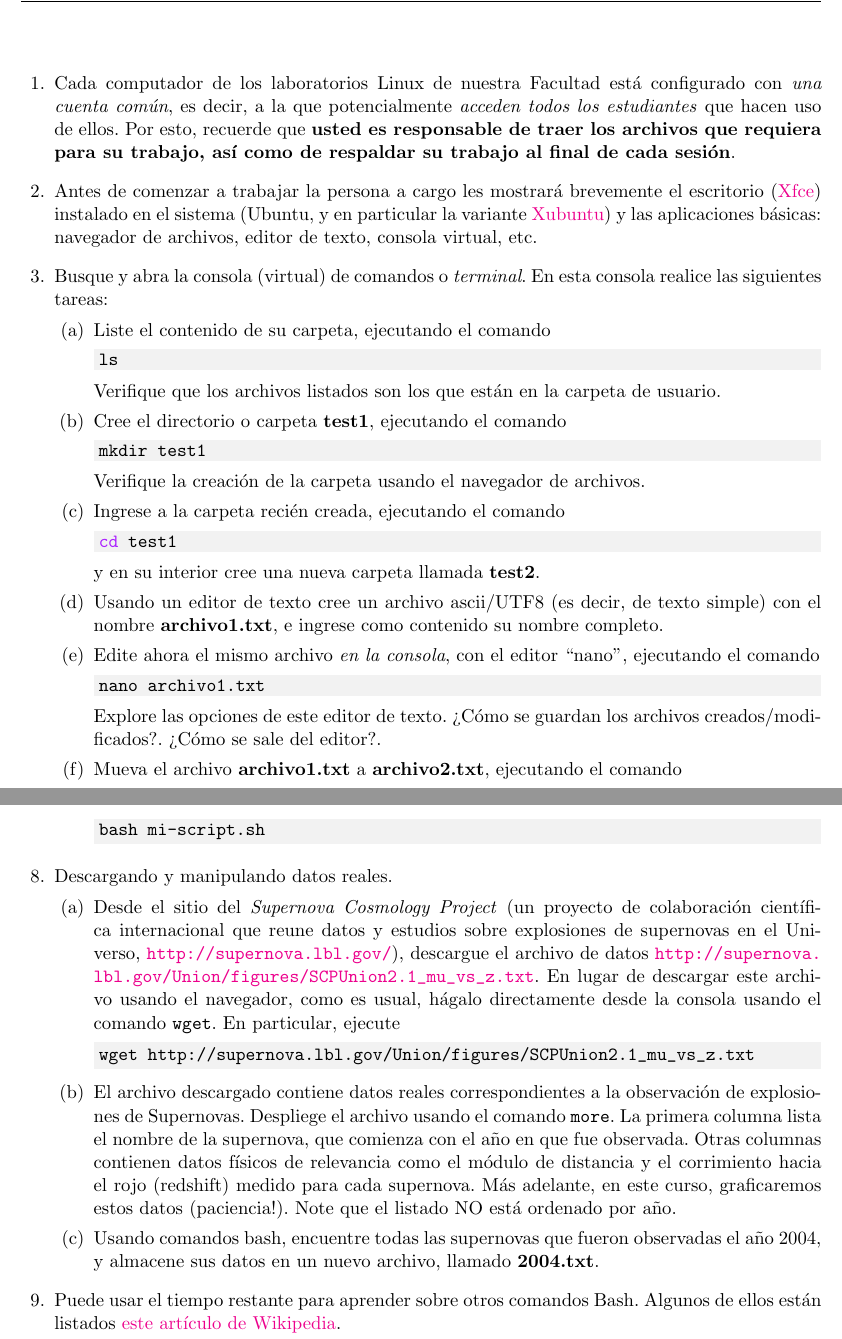
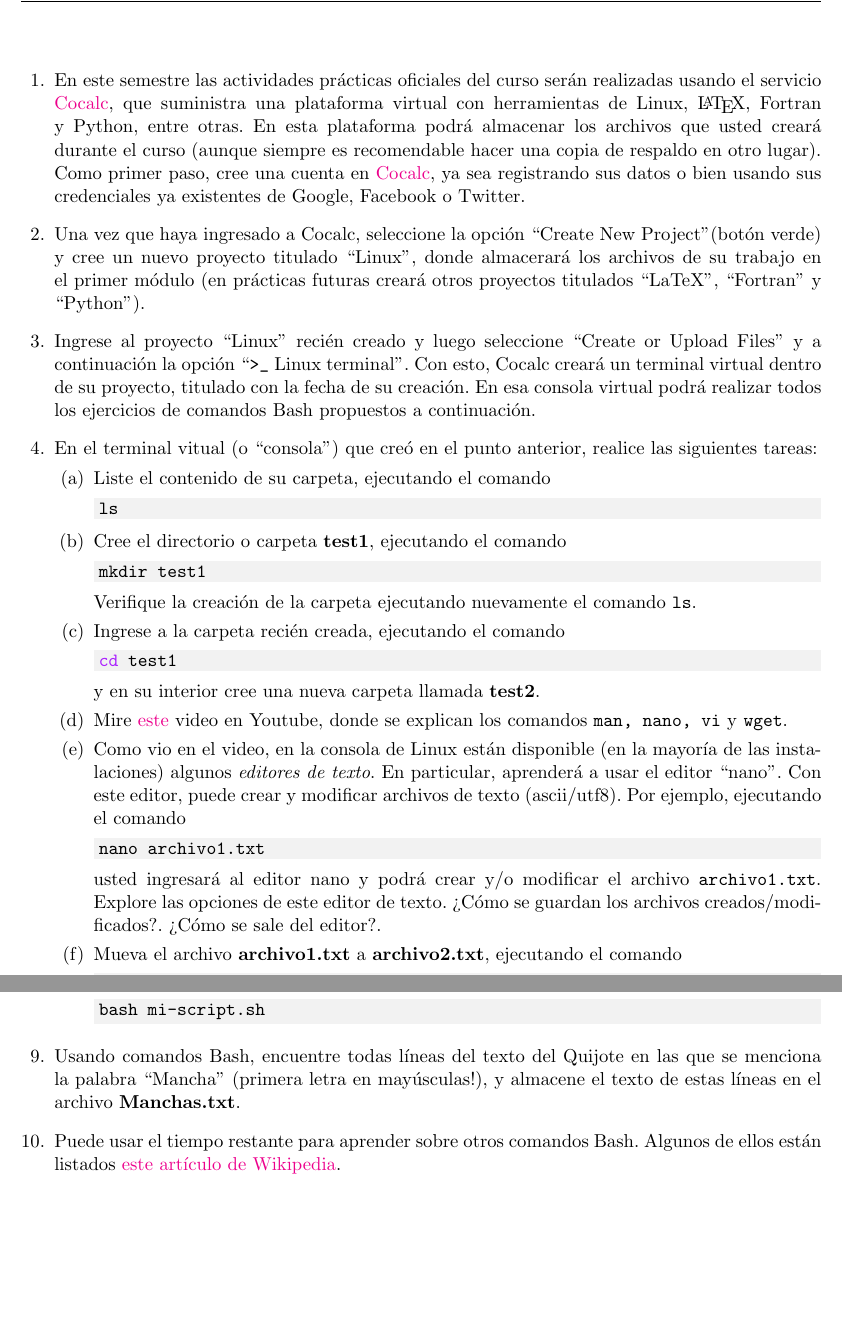
Before and after one commit to gfrubi/CC, a LaTeX problem sheet (guias/01/guia-01.tex): two parts of pages 1 and 3 of 3, joined at a grey line, cut at the place of the change, the shorter picture padded with empty space. Compiled offline with pdfLaTeX.

Commit message:
guia 01 2020

```diff
--- a/guias/01/guia-01.tex
+++ b/guias/01/guia-01.tex
@@ -20,7 +20,7 @@
 \runningheadrule
 %\runningfootrule
 \lhead{\bf\normalsize Computaci\'on Cient\'ifica\\ Gu\'ia 01}
-\rhead{\bf\normalsize Cs. F\'is., Astro., Geof\'is. \\ 2019-1}
+\rhead{\bf\normalsize Cs. F\'is., Astro., Geof\'is. \\ 2020-1}
 \chead{\bf\normalsize Depto. de F\'isica \\ Universidad de Concepci\'on}
 %\rfoot{\thepage\ / pages}
 \cfoot{ }
@@ -35,12 +35,13 @@
 
 \begin{questions}
 
-\item Cada computador de los laboratorios Linux de nuestra Facultad est'a configurado con \textit{una cuenta com'un}, es decir, a la que potencialmente \textit{acceden todos los estudiantes} que hacen uso de ellos. Por esto, recuerde que \textbf{usted es responsable de traer los archivos que requiera para su trabajo, as'i como de respaldar su trabajo al final de cada sesi'on}.
+\item En este semestre las actividades prácticas oficiales del curso serán realizadas usando el servicio \href{https://cocalc.com}{Cocalc}, que suministra una plataforma virtual con herramientas de Linux, \LaTeX, Fortran y Python, entre otras. En esta plataforma podrá almacenar los archivos que usted creará durante el curso (aunque siempre es recomendable hacer una copia de respaldo en otro lugar). Como primer paso, cree una cuenta en \href{https://cocalc.com}{Cocalc}, ya sea registrando sus datos o bien usando sus credenciales ya existentes de Google, Facebook o Twitter.
 
-\item Antes de comenzar a trabajar la persona a cargo les mostrar\'a brevemente
-el escritorio (\href{http://www.xfce.org/?lang=es}{Xfce}) instalado en el sistema (Ubuntu, y en particular la variante \href{http://xubuntu.org/}{Xubuntu}) y las aplicaciones b\'asicas: navegador de archivos, editor de texto, consola virtual, etc.
+\item Una vez que haya ingresado a Cocalc, seleccione la opción ``Create New Project" (botón verde) y cree un nuevo proyecto titulado ``Linux", donde almacerará los archivos de su trabajo en el primer módulo (en prácticas futuras creará otros proyectos titulados ``LaTeX'', ``Fortran'' y ``Python'').
 
-\item Busque y abra la consola (virtual) de comandos o \textit{terminal}. En esta consola realice las siguientes tareas:
+\item Ingrese al proyecto ``Linux'' recién creado y luego seleccione ``Create or Upload Files'' y a continuación la opción ``\verb!>_! Linux terminal''. Con esto, Cocalc creará un terminal virtual dentro de su proyecto, titulado con la fecha de su creación. En esa consola virtual podrá realizar todos los ejercicios de comandos Bash propuestos a continuación.
+
+\item En el terminal vitual (o ``consola'') que creó en el punto anterior, realice las siguientes tareas:
 \begin{parts}
 \item Liste el contenido de su carpeta, ejecutando el comando
 
@@ -48,15 +49,13 @@ el escritorio (\href{http://www.xfce.org/?lang=es}{Xfce}) instalado en el sistem
 ls
 \end{minted}
 
-Verifique que los archivos listados son los que est'an en la carpeta de usuario.
-
 \item Cree el directorio o carpeta \textbf{test1}, ejecutando el comando
 
 \begin{minted}[bgcolor=bg]{bash}
 mkdir test1
 \end{minted}
 
-Verifique la creaci'on de la carpeta usando el navegador de archivos.
+Verifique la creaci'on de la carpeta ejecutando nuevamente el comando \texttt{ls}.
 
 \item Ingrese a la carpeta reci'en creada, ejecutando el comando
 
@@ -66,14 +65,15 @@ cd test1
 
 y en su interior cree una nueva carpeta llamada \textbf{test2}.
 
-\item Usando un editor de texto cree un archivo ascii/UTF8 (es decir, de texto simple) con el nombre \textbf{archivo1.txt}, e ingrese como contenido su nombre completo.
+\item Mire \href{https://www.youtube.com/watch?v=4Cz8E71PYd4}{este} video en Youtube, donde se explican los comandos \texttt{man, nano, vi} y \texttt{wget}.
 
-\item Edite ahora el mismo archivo \textit{en la consola}, con el editor ``nano'', ejecutando el comando
+\item Como vio en el video, en la consola de Linux están disponible (en la mayoría de las instalaciones) algunos \textit{editores de texto}. En particular, aprenderá a usar el editor ``nano''. Con este editor, puede crear y modificar archivos de texto (ascii/utf8). Por ejemplo, ejecutando el comando
 
 \begin{minted}[bgcolor=bg]{bash}
 nano archivo1.txt
 \end{minted}
 
+usted ingresará al editor nano y podrá crear y/o modificar el archivo \texttt{archivo1.txt}.
  Explore las opciones de este editor de texto. ?`C'omo se guardan los archivos creados/modi\-fi\-ca\-dos?. ?`C'omo se sale del editor?.
 
 \item Mueva el archivo \textbf{archivo1.txt} a \textbf{archivo2.txt}, ejecutando el comando
@@ -153,19 +153,8 @@ bash mi-script.sh
 \end{minted}
 \end{parts}
 
-\item Descargando y manipulando datos reales.
 
-\begin{parts}
-\item Desde el sitio del \textit{Supernova Cosmology Project} (un proyecto de colaboraci'on cient'ifica internacional que reune datos y estudios sobre explosiones de supernovas en el Universo, \url{http://supernova.lbl.gov/}), descargue el archivo de datos  \url{http://supernova.lbl.gov/Union/figures/SCPUnion2.1_mu_vs_z.txt}. En lugar de descargar este archivo usando el navegador, como es usual, h'agalo directamente desde la consola usando el comando \texttt{wget}. En particular, ejecute
-
-\begin{minted}[bgcolor=bg]{bash}
-wget http://supernova.lbl.gov/Union/figures/SCPUnion2.1_mu_vs_z.txt
-\end{minted}
-
-\item El archivo descargado contiene datos reales correspondientes a la observaci'on de explosiones de Supernovas. Despliege el archivo usando el comando \texttt{more}. La primera columna lista el nombre de la supernova, que comienza con el a\~no en que fue observada. Otras columnas contienen datos f'isicos de relevancia como el m'odulo de distancia y el corrimiento hacia el rojo (redshift) medido para cada supernova. M'as adelante, en este curso, graficaremos estos datos (paciencia!). Note que el listado NO est'a ordenado por a\~no.
-
-\item Usando comandos bash, encuentre todas las supernovas que fueron observadas el a\~no 2004, y almacene sus datos en un nuevo archivo, llamado \textbf{2004.txt}.
-\end{parts}
+\item Usando comandos Bash, encuentre todas líneas del texto del Quijote en las que se menciona la palabra ``Mancha'' (primera letra en mayúsculas!), y almacene el texto de estas líneas en el archivo \textbf{Manchas.txt}.
 
 
 \item Puede usar el tiempo restante para aprender sobre otros comandos Bash. Algunos de ellos est'an listados \href{https://es.wikipedia.org/wiki/Comandos_Bash}{este art{\'\i}culo de Wikipedia}.
```
Also changed, not shown: guias/01/guia-01.pdf, guias/01/guia-01.tex (2 more changed lines).
